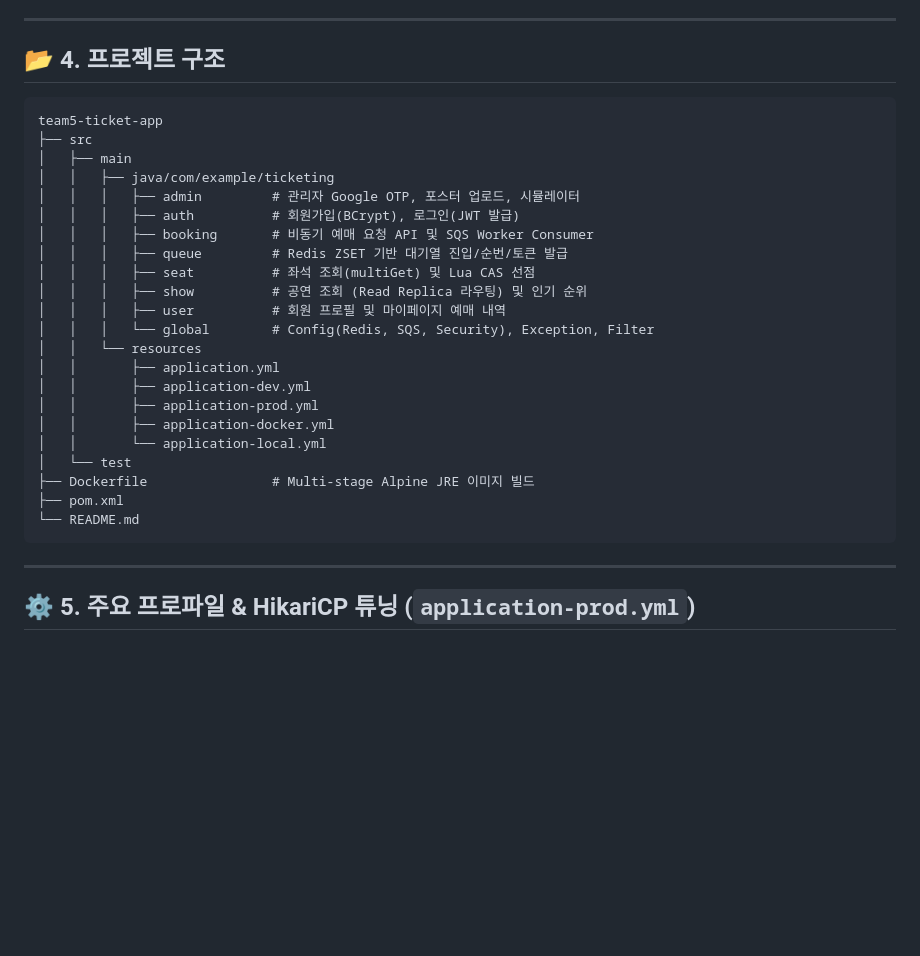
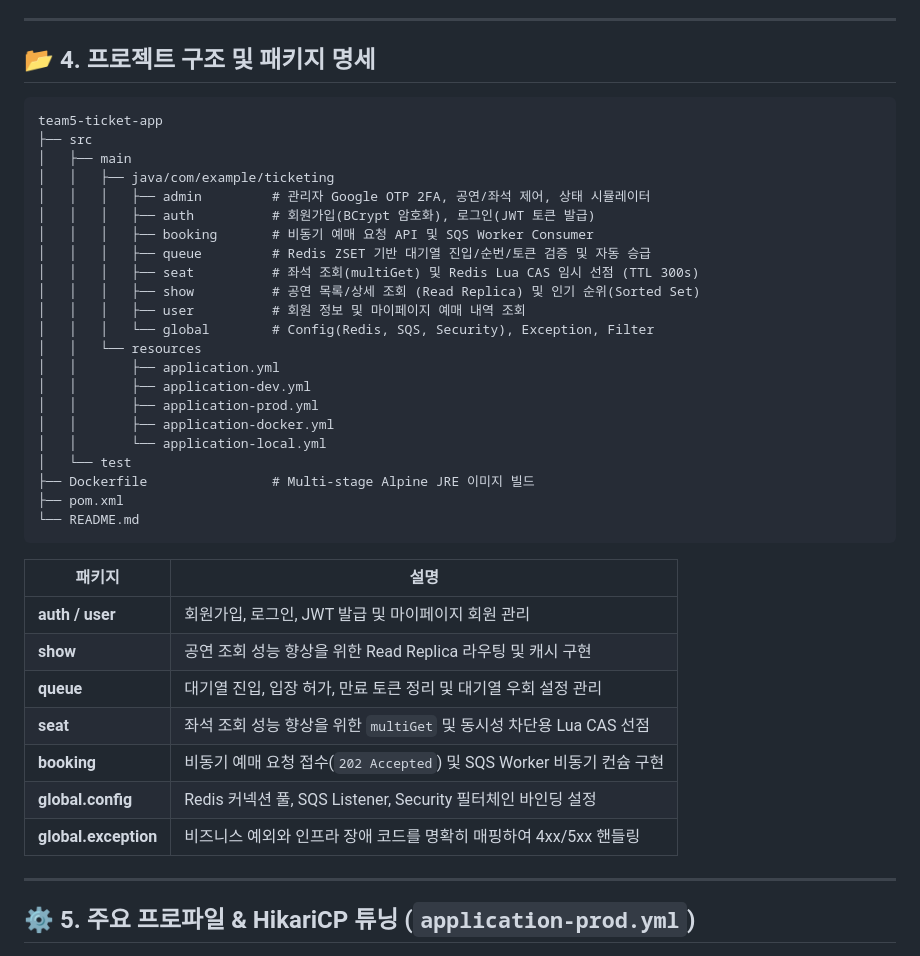
Before and after one commit to CLD-05/team5-ticket-app, a Markdown page: README.md, the part around one of its changes. GitHub-like rendering; blank space fills up the shorter version.

````diff
--- a/README.md
+++ b/README.md
@@ -55,20 +55,20 @@ flowchart TD
 
 ---
 
-## 📂 4. 프로젝트 구조
+## 📂 4. 프로젝트 구조 및 패키지 명세
 
 ```text
 team5-ticket-app
 ├── src
 │   ├── main
 │   │   ├── java/com/example/ticketing
-│   │   │   ├── admin         # 관리자 Google OTP, 포스터 업로드, 시뮬레이터
-│   │   │   ├── auth          # 회원가입(BCrypt), 로그인(JWT 발급)
+│   │   │   ├── admin         # 관리자 Google OTP 2FA, 공연/좌석 제어, 상태 시뮬레이터
+│   │   │   ├── auth          # 회원가입(BCrypt 암호화), 로그인(JWT 토큰 발급)
 │   │   │   ├── booking       # 비동기 예매 요청 API 및 SQS Worker Consumer
-│   │   │   ├── queue         # Redis ZSET 기반 대기열 진입/순번/토큰 발급
-│   │   │   ├── seat          # 좌석 조회(multiGet) 및 Lua CAS 선점
-│   │   │   ├── show          # 공연 조회 (Read Replica 라우팅) 및 인기 순위
-│   │   │   ├── user          # 회원 프로필 및 마이페이지 예매 내역
+│   │   │   ├── queue         # Redis ZSET 기반 대기열 진입/순번/토큰 검증 및 자동 승급
+│   │   │   ├── seat          # 좌석 조회(multiGet) 및 Redis Lua CAS 임시 선점 (TTL 300s)
+│   │   │   ├── show          # 공연 목록/상세 조회 (Read Replica) 및 인기 순위(Sorted Set)
+│   │   │   ├── user          # 회원 정보 및 마이페이지 예매 내역 조회
 │   │   │   └── global        # Config(Redis, SQS, Security), Exception, Filter
 │   │   └── resources
 │   │       ├── application.yml
@@ -81,6 +81,16 @@ team5-ticket-app
 ├── pom.xml
 └── README.md
 ```
+
+| 패키지 | 설명 |
+|---|---|
+| **auth / user** | 회원가입, 로그인, JWT 발급 및 마이페이지 회원 관리 |
+| **show** | 공연 조회 성능 향상을 위한 Read Replica 라우팅 및 캐시 구현 |
+| **queue** | 대기열 진입, 입장 허가, 만료 토큰 정리 및 대기열 우회 설정 관리 |
+| **seat** | 좌석 조회 성능 향상을 위한 `multiGet` 및 동시성 차단용 Lua CAS 선점 |
+| **booking** | 비동기 예매 요청 접수(`202 Accepted`) 및 SQS Worker 비동기 컨슘 구현 |
+| **global.config** | Redis 커넥션 풀, SQS Listener, Security 필터체인 바인딩 설정 |
+| **global.exception** | 비즈니스 예외와 인프라 장애 코드를 명확히 매핑하여 4xx/5xx 핸들링 |
 
 ---
 
````
Also changed, not shown: other parts of README.md (+23 -10 lines).
